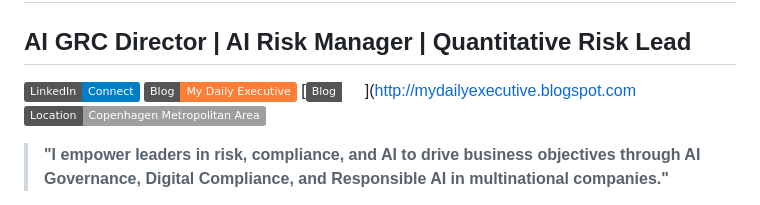
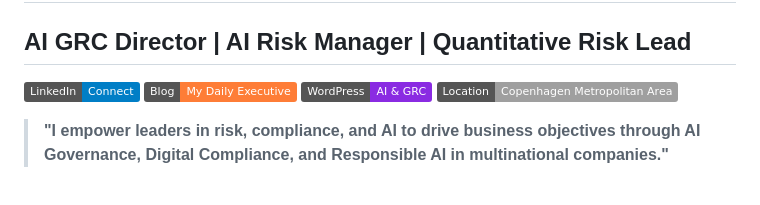
Before and after one commit to hwyler/hwyler, a Markdown page: README.md, the part around the change. Drawn GitHub-style; badges without logos.

```diff
--- a/README.md
+++ b/README.md
@@ -3,7 +3,7 @@
 
 [![LinkedIn](https://img.shields.io/badge/LinkedIn-Connect-blue.svg)](https://www.linkedin.com/in/hernanwyler)
 [![Blog](https://img.shields.io/badge/Blog-My_Daily_Executive-orange.svg)](http://mydailyexecutive.blogspot.com)
-[![Blog2](https://img.shields.io/badge/Blog-AI-Risks.svg)]([http://mydailyexecutive.blogspot.com](https://hernanhuwyler.wordpress.com)
+[![WordPress](https://img.shields.io/badge/WordPress-AI_&_GRC-blueviolet.svg)](https://hernanhuwyler.wordpress.com/)
 [![Location](https://img.shields.io/badge/Location-Copenhagen_Metropolitan_Area-lightgrey.svg)](#)
 
 > **"I empower leaders in risk, compliance, and AI to drive business objectives through AI Governance, Digital Compliance, and Responsible AI in multinational companies."**
```
